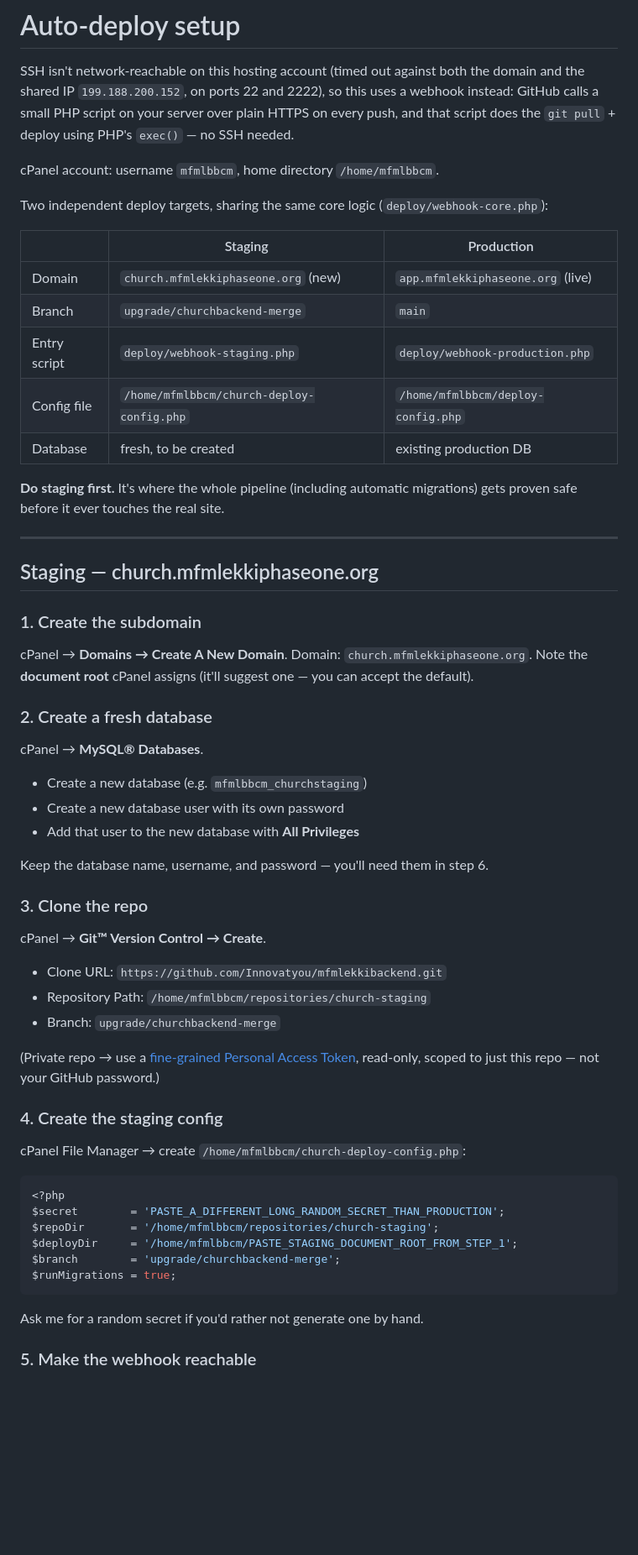
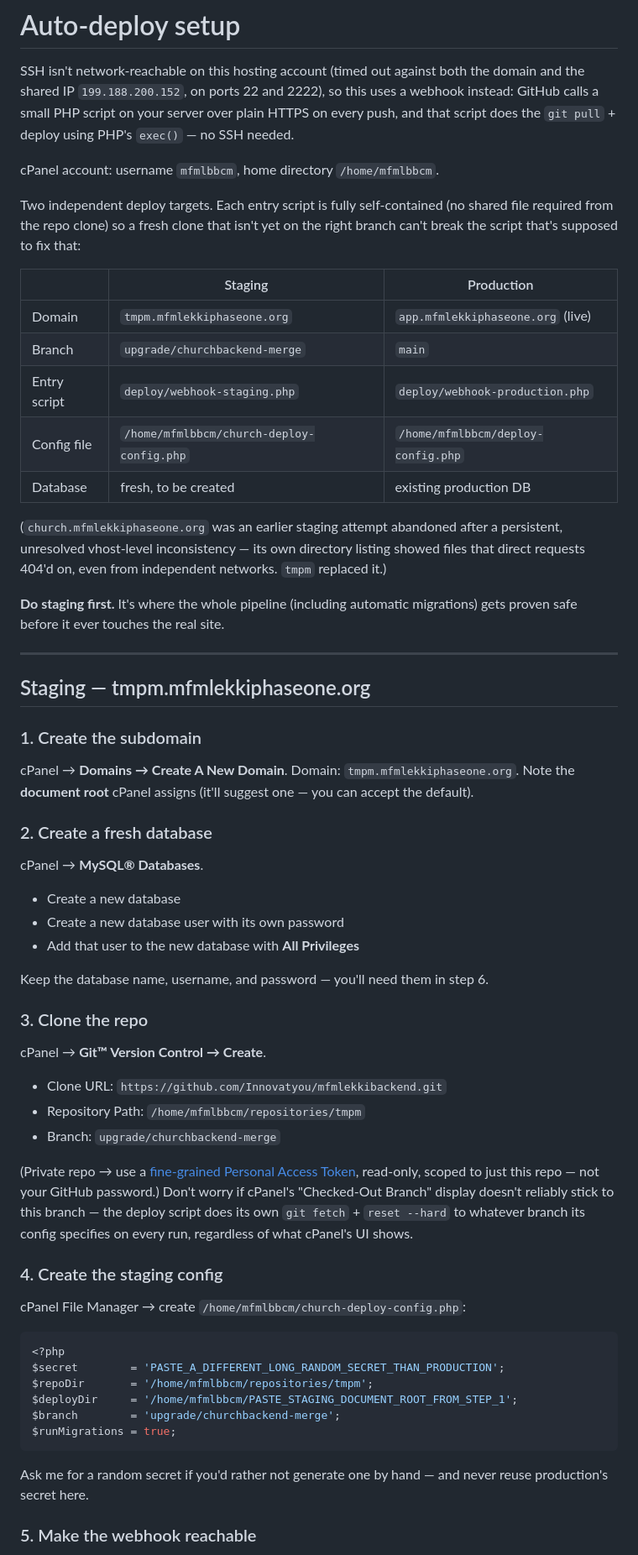
Before and after one commit to Innovatyou/mfmlekkibackend, a Markdown page: AUTO_DEPLOY_SETUP.md, the part around one of its changes. Shown at 84% size. GitHub-like rendering; blank space fills up the shorter version.

````diff
--- a/AUTO_DEPLOY_SETUP.md
+++ b/AUTO_DEPLOY_SETUP.md
@@ -8,32 +8,39 @@ your server over plain HTTPS on every push, and that script does the
 
 cPanel account: username `mfmlbbcm`, home directory `/home/mfmlbbcm`.
 
-Two independent deploy targets, sharing the same core logic
-(`deploy/webhook-core.php`):
+Two independent deploy targets. Each entry script is fully
+self-contained (no shared file required from the repo clone) so a
+fresh clone that isn't yet on the right branch can't break the script
+that's supposed to fix that:
 
 | | Staging | Production |
 |---|---|---|
-| Domain | `church.mfmlekkiphaseone.org` (new) | `app.mfmlekkiphaseone.org` (live) |
+| Domain | `tmpm.mfmlekkiphaseone.org` | `app.mfmlekkiphaseone.org` (live) |
 | Branch | `upgrade/churchbackend-merge` | `main` |
 | Entry script | `deploy/webhook-staging.php` | `deploy/webhook-production.php` |
 | Config file | `/home/mfmlbbcm/church-deploy-config.php` | `/home/mfmlbbcm/deploy-config.php` |
 | Database | fresh, to be created | existing production DB |
+
+(`church.mfmlekkiphaseone.org` was an earlier staging attempt abandoned
+after a persistent, unresolved vhost-level inconsistency — its own
+directory listing showed files that direct requests 404'd on, even from
+independent networks. `tmpm` replaced it.)
 
 **Do staging first.** It's where the whole pipeline (including automatic
 migrations) gets proven safe before it ever touches the real site.
 
 ---
 
-## Staging — church.mfmlekkiphaseone.org
+## Staging — tmpm.mfmlekkiphaseone.org
 
 ### 1. Create the subdomain
-cPanel → **Domains → Create A New Domain**. Domain: `church.mfmlekkiphaseone.org`.
+cPanel → **Domains → Create A New Domain**. Domain: `tmpm.mfmlekkiphaseone.org`.
 Note the **document root** cPanel assigns (it'll suggest one — you can
 accept the default).
 
 ### 2. Create a fresh database
 cPanel → **MySQL® Databases**.
-- Create a new database (e.g. `mfmlbbcm_churchstaging`)
+- Create a new database
 - Create a new database user with its own password
 - Add that user to the new database with **All Privileges**
 
@@ -42,11 +49,15 @@ Keep the database name, username, and password — you'll need them in step 6.
 ### 3. Clone the repo
 cPanel → **Git™ Version Control → Create**.
 - Clone URL: `https://github.com/Innovatyou/mfmlekkibackend.git`
-- Repository Path: `/home/mfmlbbcm/repositories/church-staging`
+- Repository Path: `/home/mfmlbbcm/repositories/tmpm`
 - Branch: `upgrade/churchbackend-merge`
 
 (Private repo → use a [fine-grained Personal Access Token](https://github.com/settings/tokens),
-read-only, scoped to just this repo — not your GitHub password.)
+read-only, scoped to just this repo — not your GitHub password.) Don't
+worry if cPanel's "Checked-Out Branch" display doesn't reliably stick to
+this branch — the deploy script does its own `git fetch` + `reset --hard`
+to whatever branch its config specifies on every run, regardless of what
+cPanel's UI shows.
 
 ### 4. Create the staging config
 cPanel File Manager → create `/home/mfmlbbcm/church-deploy-config.php`:
@@ -54,12 +65,13 @@ cPanel File Manager → create `/home/mfmlbbcm/church-deploy-config.php`:
 ```php
 <?php
 $secret        = 'PASTE_A_DIFFERENT_LONG_RANDOM_SECRET_THAN_PRODUCTION';
-$repoDir       = '/home/mfmlbbcm/repositories/church-staging';
+$repoDir       = '/home/mfmlbbcm/repositories/tmpm';
 $deployDir     = '/home/mfmlbbcm/PASTE_STAGING_DOCUMENT_ROOT_FROM_STEP_1';
 $branch        = 'upgrade/churchbackend-merge';
 $runMigrations = true;
 ```
 
-Ask me for a random secret if you'd rather not generate one by hand.
+Ask me for a random secret if you'd rather not generate one by hand —
+and never reuse production's secret here.
 
 ### 5. Make the webhook reachable
````
Also changed, not shown: other parts of AUTO_DEPLOY_SETUP.md (+16 -15 lines).
